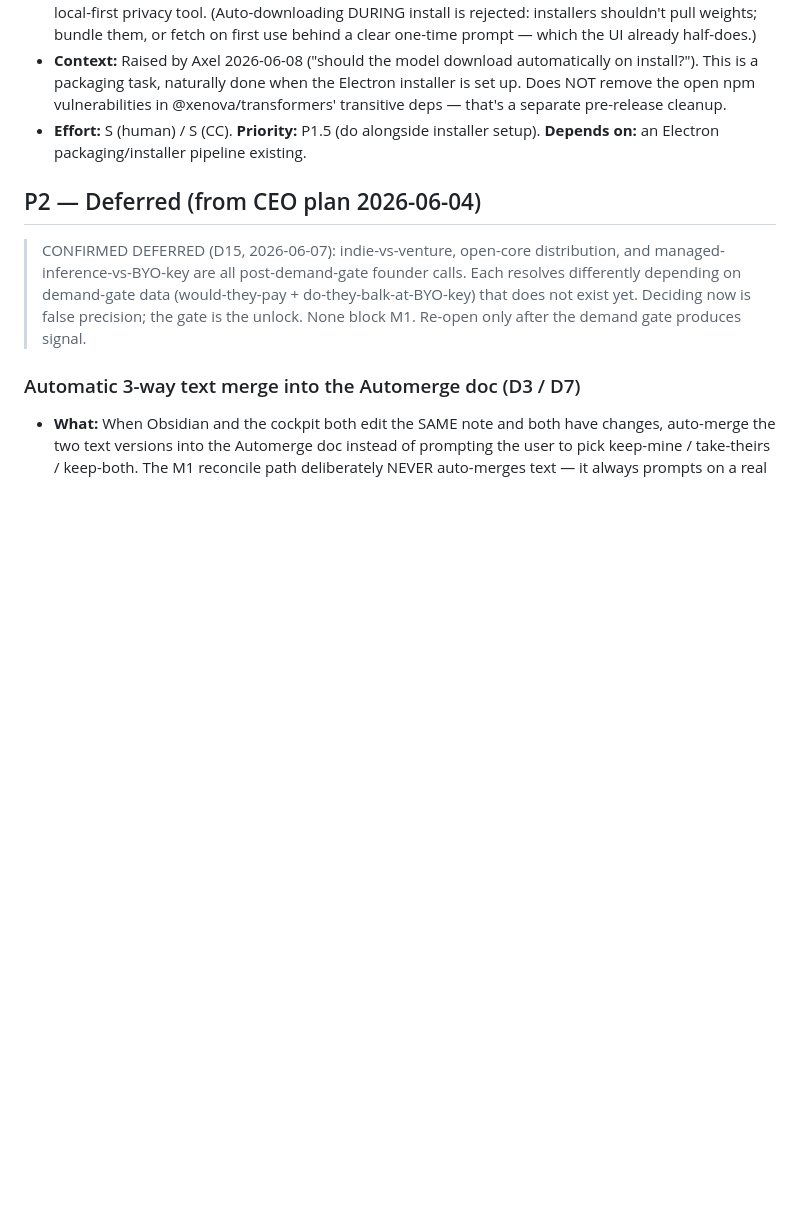
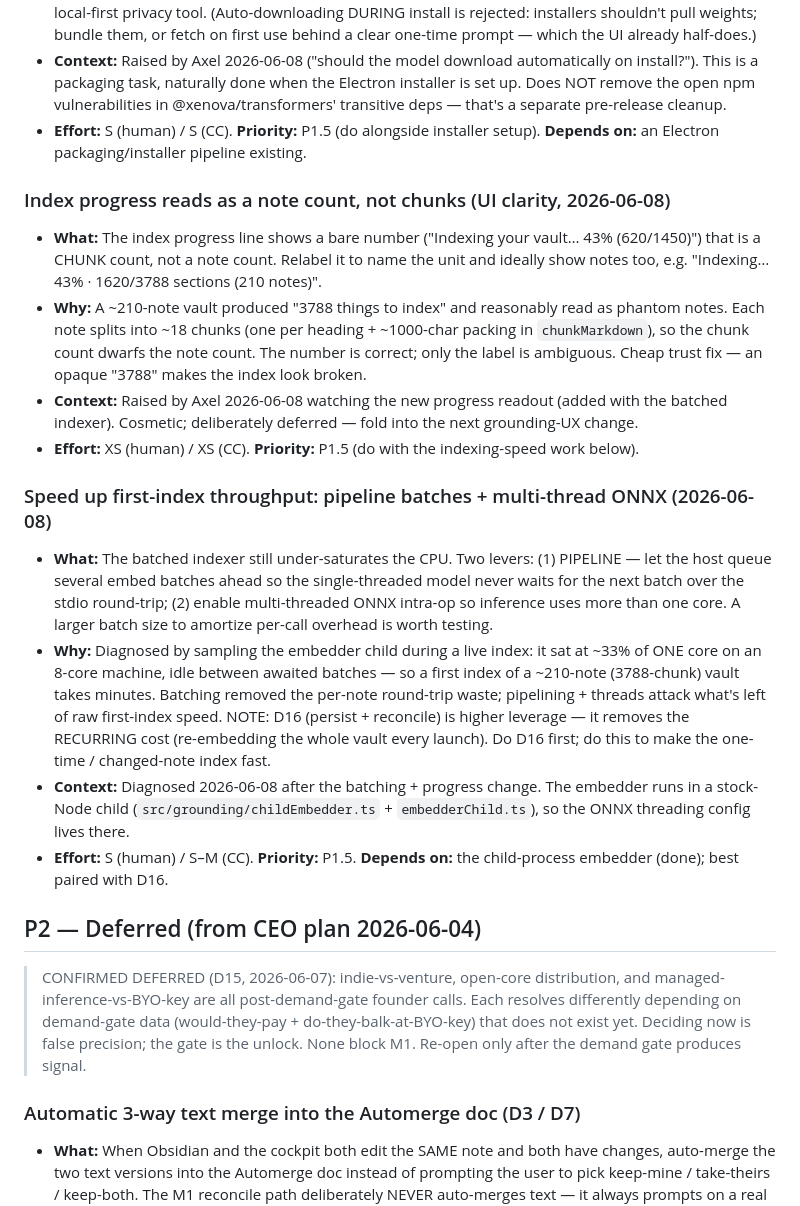
Before and after one commit to axelmalone/SecondBrainApp, a Markdown page: TODOS.md, the part around the change. Rendered like a GitHub page; blank space fills up the shorter version.

Commit message:
docs(todos): note index-progress label clarity + first-index speed levers
Future-update notes captured while diagnosing slow indexing on a 210-note vault:
- The progress readout shows a CHUNK count ("3788") that reads like a note count;
  relabel to name the unit (sections + notes). Cosmetic, deferred.
- First-index throughput: the batched indexer still under-saturates the CPU
  (embedder child ~33% of one core, idle between awaited batches). Levers:
  pipeline batches + multi-thread ONNX. D16 (persist + reconcile) is higher
  leverage — it removes the recurring per-launch cost.

Both filed under P1.5 next to D16/D17. No code change.

Co-Authored-By: Claude Opus 4.8 <noreply@anthropic.com>

```diff
--- a/TODOS.md
+++ b/TODOS.md
@@ -182,6 +182,35 @@
 - **Effort:** S (human) / S (CC). **Priority:** P1.5 (do alongside installer setup).
   **Depends on:** an Electron packaging/installer pipeline existing.
 
+### Index progress reads as a note count, not chunks (UI clarity, 2026-06-08)
+- **What:** The index progress line shows a bare number ("Indexing your vault… 43% (620/1450)")
+  that is a CHUNK count, not a note count. Relabel it to name the unit and ideally show notes
+  too, e.g. "Indexing… 43% · 1620/3788 sections (210 notes)".
+- **Why:** A ~210-note vault produced "3788 things to index" and reasonably read as phantom
+  notes. Each note splits into ~18 chunks (one per heading + ~1000-char packing in
+  `chunkMarkdown`), so the chunk count dwarfs the note count. The number is correct; only the
+  label is ambiguous. Cheap trust fix — an opaque "3788" makes the index look broken.
+- **Context:** Raised by Axel 2026-06-08 watching the new progress readout (added with the
+  batched indexer). Cosmetic; deliberately deferred — fold into the next grounding-UX change.
+- **Effort:** XS (human) / XS (CC). **Priority:** P1.5 (do with the indexing-speed work below).
+
+### Speed up first-index throughput: pipeline batches + multi-thread ONNX (2026-06-08)
+- **What:** The batched indexer still under-saturates the CPU. Two levers: (1) PIPELINE — let
+  the host queue several embed batches ahead so the single-threaded model never waits for the
+  next batch over the stdio round-trip; (2) enable multi-threaded ONNX intra-op so inference
+  uses more than one core. A larger batch size to amortize per-call overhead is worth testing.
+- **Why:** Diagnosed by sampling the embedder child during a live index: it sat at ~33% of ONE
+  core on an 8-core machine, idle between awaited batches — so a first index of a ~210-note
+  (3788-chunk) vault takes minutes. Batching removed the per-note round-trip waste; pipelining +
+  threads attack what's left of raw first-index speed. NOTE: D16 (persist + reconcile) is higher
+  leverage — it removes the RECURRING cost (re-embedding the whole vault every launch). Do D16
+  first; do this to make the one-time / changed-note index fast.
+- **Context:** Diagnosed 2026-06-08 after the batching + progress change. The embedder runs in a
+  stock-Node child (`src/grounding/childEmbedder.ts` + `embedderChild.ts`), so the ONNX threading
+  config lives there.
+- **Effort:** S (human) / S–M (CC). **Priority:** P1.5. **Depends on:** the child-process
+  embedder (done); best paired with D16.
+
 ## P2 — Deferred (from CEO plan 2026-06-04)
 
 > CONFIRMED DEFERRED (D15, 2026-06-07): indie-vs-venture, open-core distribution, and
```
